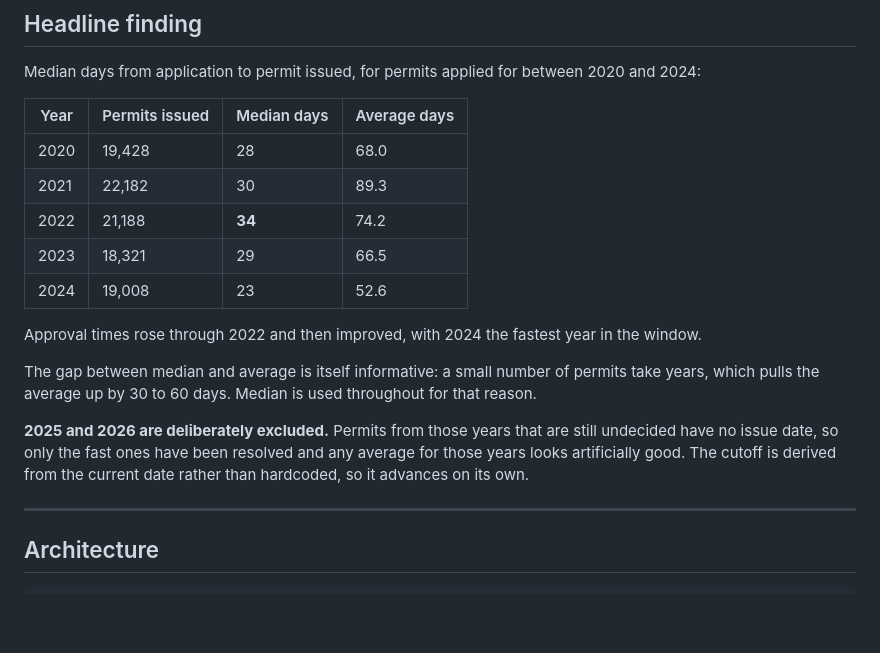
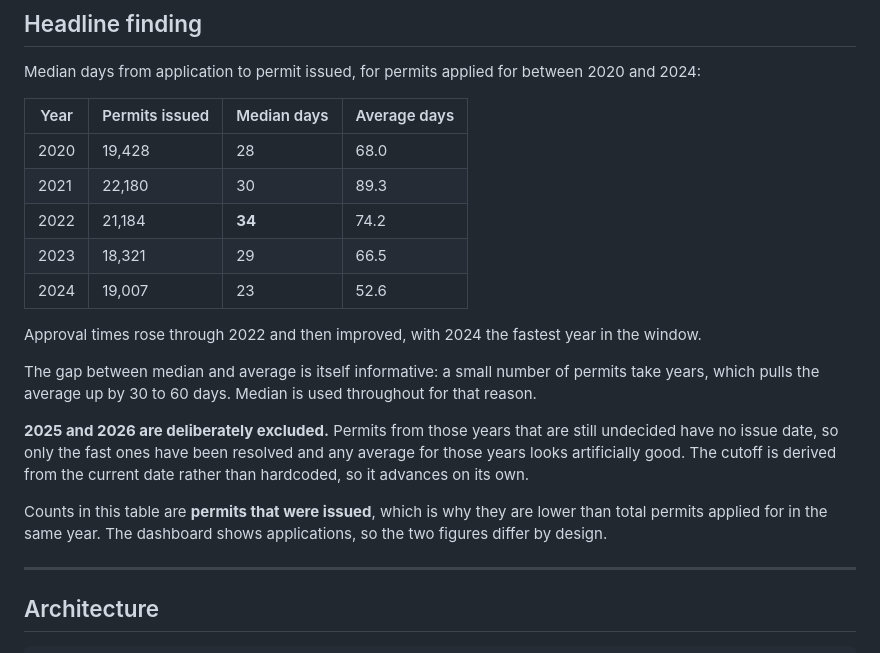
Before and after one commit to paramsngh/toronto-building-permits, a Markdown page: README.md, the part around the change. GitHub-like rendering; blank space fills up the shorter version.

```diff
--- a/README.md
+++ b/README.md
@@ -15,16 +15,18 @@ Median days from application to permit issued, for permits applied for between 2
 | Year | Permits issued | Median days | Average days |
 |---|---|---|---|
 | 2020 | 19,428 | 28 | 68.0 |
-| 2021 | 22,182 | 30 | 89.3 |
-| 2022 | 21,188 | **34** | 74.2 |
+| 2021 | 22,180 | 30 | 89.3 |
+| 2022 | 21,184 | **34** | 74.2 |
 | 2023 | 18,321 | 29 | 66.5 |
-| 2024 | 19,008 | 23 | 52.6 |
+| 2024 | 19,007 | 23 | 52.6 |
 
 Approval times rose through 2022 and then improved, with 2024 the fastest year in the window.
 
 The gap between median and average is itself informative: a small number of permits take years, which pulls the average up by 30 to 60 days. Median is used throughout for that reason.
 
 **2025 and 2026 are deliberately excluded.** Permits from those years that are still undecided have no issue date, so only the fast ones have been resolved and any average for those years looks artificially good. The cutoff is derived from the current date rather than hardcoded, so it advances on its own.
+
+Counts in this table are **permits that were issued**, which is why they are lower than total permits applied for in the same year. The dashboard shows applications, so the two figures differ by design.
 
 ---
 
```
